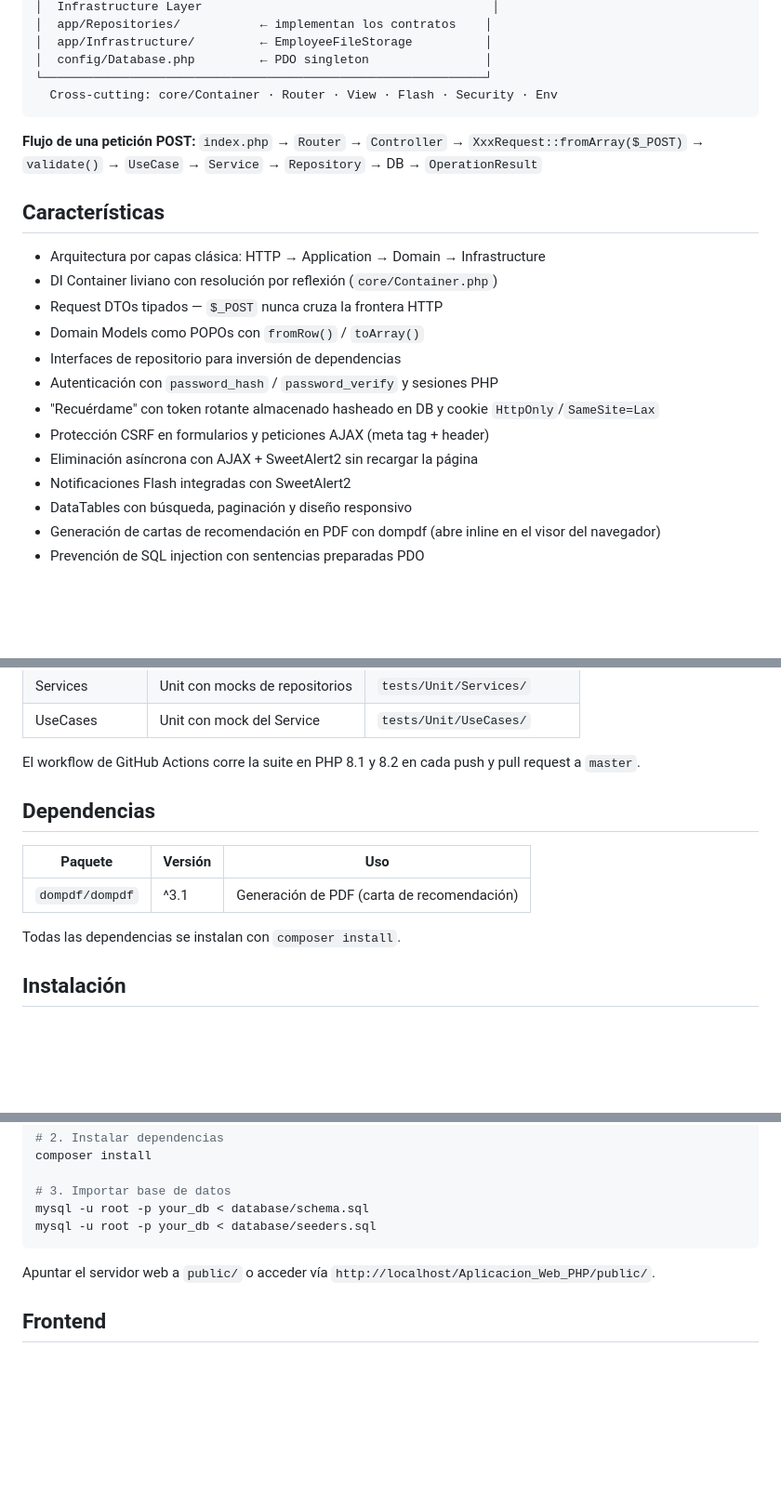
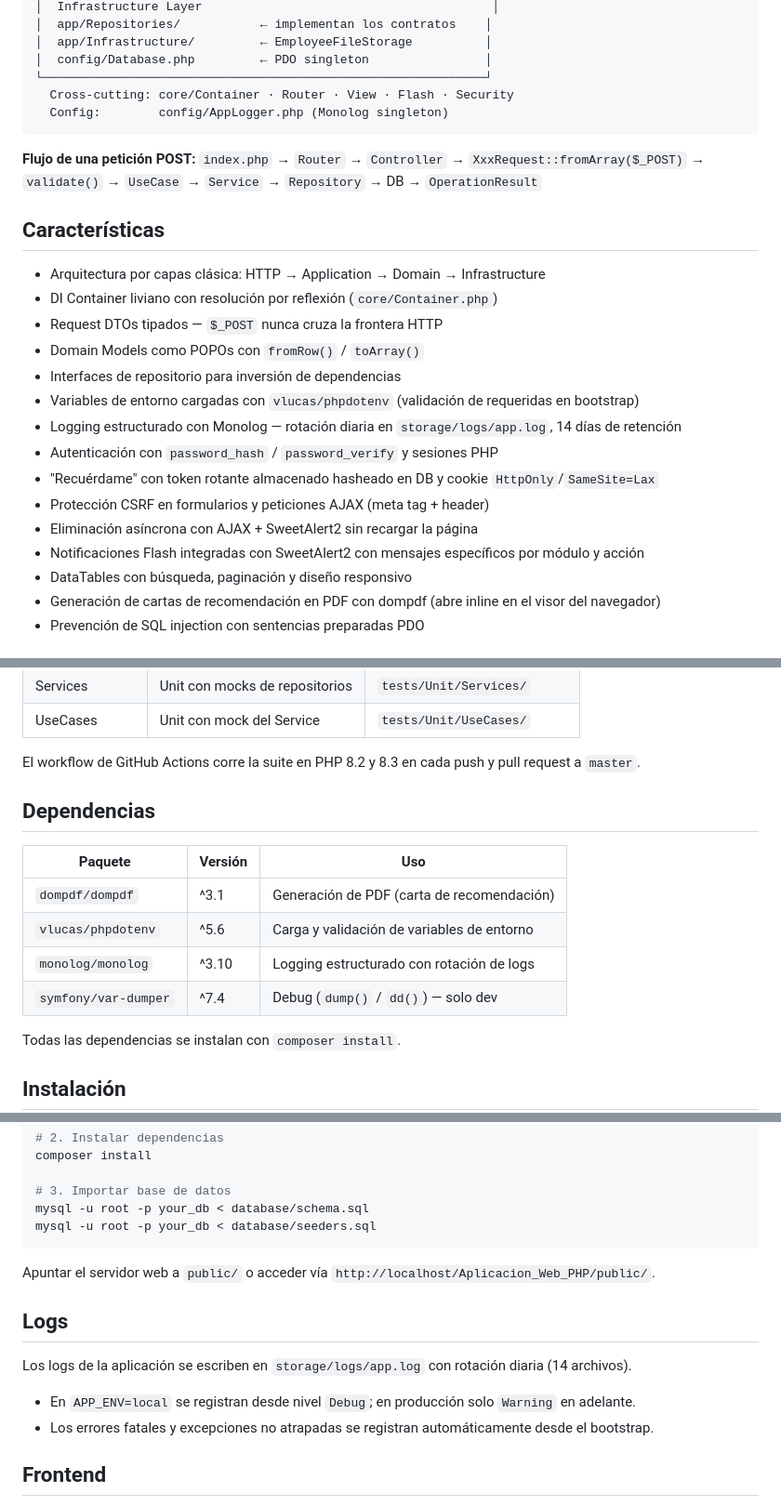
Before and after one commit to Jandres25/Aplicacion_Web_PHP, a Markdown page: README.md, 3 parts joined by grey strips. Shown at 93% size. GitHub-like rendering; blank space fills up the shorter version.

Commit message:
docs: actualizar README, CLAUDE.md y PROMPTS.md con cambios de libs y arquitectura

````diff
--- a/README.md
+++ b/README.md
@@ -48,7 +48,8 @@ La aplicación usa un framework PHP propio con Composer PSR-4 y separación estr
 │  app/Infrastructure/         ← EmployeeFileStorage          │
 │  config/Database.php         ← PDO singleton                │
 └─────────────────────────────────────────────────────────────┘
-  Cross-cutting: core/Container · Router · View · Flash · Security · Env
+  Cross-cutting: core/Container · Router · View · Flash · Security
+  Config:        config/AppLogger.php (Monolog singleton)
 ```
 
 **Flujo de una petición POST:**
@@ -61,11 +62,13 @@ La aplicación usa un framework PHP propio con Composer PSR-4 y separación estr
 - Request DTOs tipados — `$_POST` nunca cruza la frontera HTTP
 - Domain Models como POPOs con `fromRow()` / `toArray()`
 - Interfaces de repositorio para inversión de dependencias
+- Variables de entorno cargadas con `vlucas/phpdotenv` (validación de requeridas en bootstrap)
+- Logging estructurado con Monolog — rotación diaria en `storage/logs/app.log`, 14 días de retención
 - Autenticación con `password_hash` / `password_verify` y sesiones PHP
 - "Recuérdame" con token rotante almacenado hasheado en DB y cookie `HttpOnly`/`SameSite=Lax`
 - Protección CSRF en formularios y peticiones AJAX (meta tag + header)
 - Eliminación asíncrona con AJAX + SweetAlert2 sin recargar la página
-- Notificaciones Flash integradas con SweetAlert2
+- Notificaciones Flash integradas con SweetAlert2 con mensajes específicos por módulo y acción
 - DataTables con búsqueda, paginación y diseño responsivo
 - Generación de cartas de recomendación en PDF con dompdf (abre inline en el visor del navegador)
 - Prevención de SQL injection con sentencias preparadas PDO
@@ -90,13 +93,16 @@ composer test:unit
 | Services        | Unit con mocks de repositorios | `tests/Unit/Services/`      |
 | UseCases        | Unit con mock del Service      | `tests/Unit/UseCases/`      |
 
-El workflow de GitHub Actions corre la suite en PHP 8.1 y 8.2 en cada push y pull request a `master`.
+El workflow de GitHub Actions corre la suite en PHP 8.2 y 8.3 en cada push y pull request a `master`.
 
 ## Dependencias
 
-| Paquete         | Versión | Uso                                        |
-| --------------- | ------- | ------------------------------------------ |
-| `dompdf/dompdf` | ^3.1    | Generación de PDF (carta de recomendación) |
+| Paquete                      | Versión | Uso                                        |
+| ---------------------------- | ------- | ------------------------------------------ |
+| `dompdf/dompdf`              | ^3.1    | Generación de PDF (carta de recomendación) |
+| `vlucas/phpdotenv`           | ^5.6    | Carga y validación de variables de entorno |
+| `monolog/monolog`            | ^3.10   | Logging estructurado con rotación de logs  |
+| `symfony/var-dumper`         | ^7.4    | Debug (`dump()` / `dd()`) — solo dev       |
 
 Todas las dependencias se instalan con `composer install`.
 
@@ -119,6 +125,13 @@ mysql -u root -p your_db < database/seeders.sql
 
 Apuntar el servidor web a `public/` o acceder vía `http://localhost/Aplicacion_Web_PHP/public/`.
 
+## Logs
+
+Los logs de la aplicación se escriben en `storage/logs/app.log` con rotación diaria (14 archivos).
+
+- En `APP_ENV=local` se registran desde nivel `Debug`; en producción solo `Warning` en adelante.
+- Los errores fatales y excepciones no atrapadas se registran automáticamente desde el bootstrap.
+
 ## Frontend
 
 - Bootstrap 5 + FontAwesome 6 (CDN)
````
Also changed, not shown: CLAUDE.md (+16 -4 lines), PROMPTS.md (+9 -2 lines).
